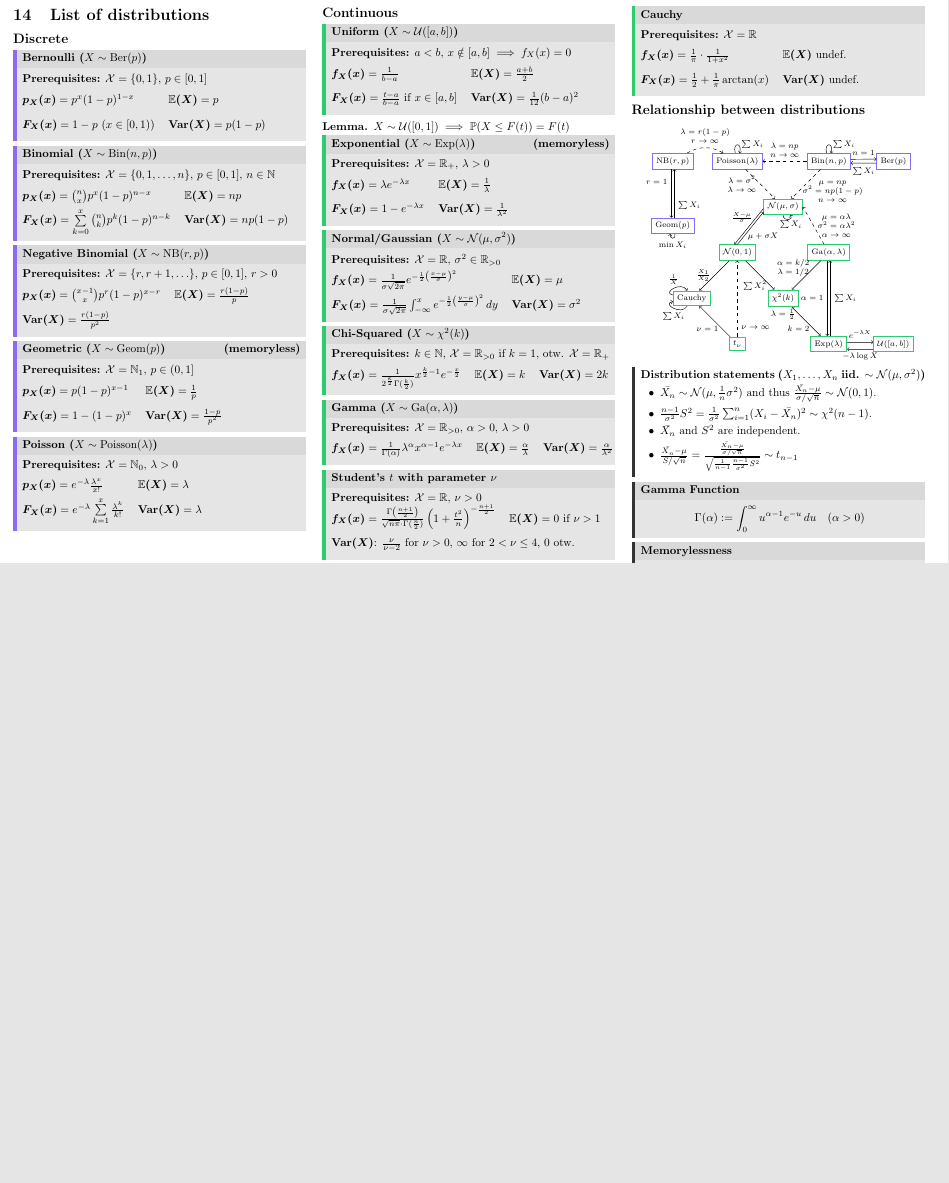
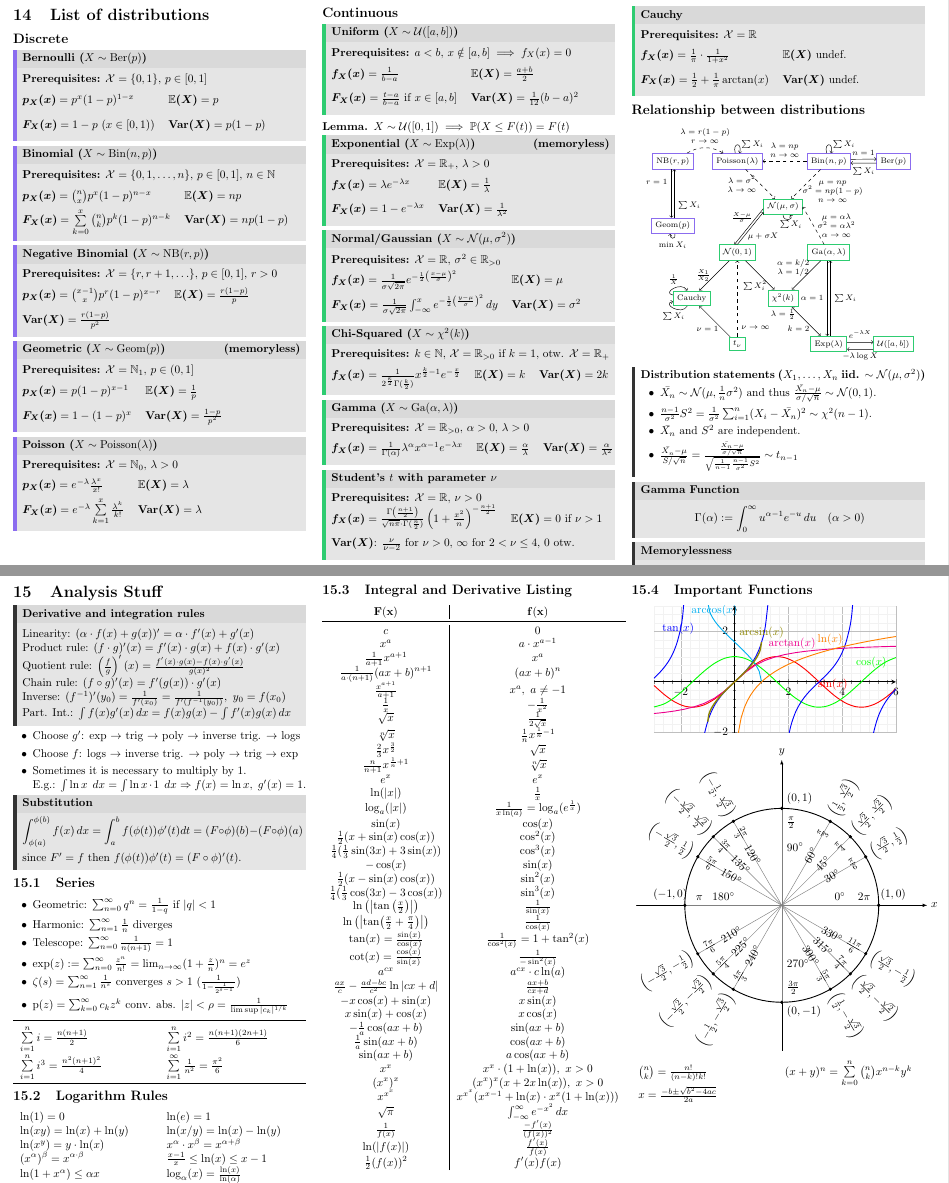
Before and after one commit to ucinereo/ETH-Cheatsheets, a LaTeX document (probability-and-statistics/main.tex, which reads probability-and-statistics/analysis_stuff.tex, probability-and-statistics/appendix_distributions.tex): part of page 7 of 7 before the commit and two parts of pages 7 and 8 of 8 after it, the two joined at a grey line, cut so that both start at the same text, the shorter picture padded with empty space. Compiled offline with pdfLaTeX.

Commit message:
[PaS] Exend appendix with AnaI stuff

```diff
--- /dev/null
+++ b/probability-and-statistics/analysis_stuff.tex
@@ -0,0 +1,194 @@
+\section{Analysis Stuff}
+\begin{definition*}[Derivative and integration rules]
+  Linearity: \((\alpha \cdot f(x) + g(x))' = \alpha \cdot f'(x) + g'(x)\) \\
+  Product rule: \((f \cdot g)'(x) = f'(x)\cdot g(x) + f(x)\cdot g'(x)\) \\
+  Quotient rule: \(\left(\frac{f}{g}\right)'(x) = \frac{f'(x)\cdot g(x) - f(x)\cdot g'(x)}{g(x)^2}\) \\
+  Chain rule: \((f \circ g)'(x) = f'(g(x))\cdot g'(x)\) \\
+  Inverse: \((f^{-1})'(y_0) = \frac{1}{f'(x_0)} = \frac{1}{f'(f^{-1}(y_0))}, \ y_0 = f(x_0)\) \\
+  Part. Int.: \(\int f(x) g'(x) \,dx = f(x)g(x) - \int f'(x) g(x) \, dx\)
+\end{definition*}
+
+\begin{itemize}
+    \item Choose $g'$: exp $\rightarrow$ trig $\rightarrow$ poly $\rightarrow$ inverse trig. $\rightarrow$ logs
+    \item Choose $f$: logs $\rightarrow$ inverse trig. $\rightarrow$ poly $\rightarrow$ trig $\rightarrow$ exp
+    \item Sometimes it is necessary to multiply by $1$. \\ E.g.: $\int \ln x \ \,dx = \int \ln x \cdot 1 \ \,dx \Rightarrow f(x) = \ln x, \ g'(x) = 1$.
+\end{itemize}
+
+\begin{definition*}[Substitution] \vspace{-7pt}
+    \[\int_{\phi(a)}^{\phi(b)} f(x) \,dx = \int_a^b f(\phi(t)) \phi'(t) dt = (F \circ \phi)(b) - (F \circ \phi)(a)\]
+    since $F'=f$ then $f(\phi(t))\phi'(t) = (F \circ \phi)'(t)$.
+\end{definition*}
+
+\subsection{Series}
+\begin{itemize}
+  \item Geometric: $\sum_{n = 0}^\infty q^n = \frac{1}{1 - q}$ if $|q| < 1$
+  \item Harmonic: $\sum_{n = 1}^\infty \frac{1}{n}$ diverges
+  \item Telescope: $\sum_{n = 0}^\infty \frac{1}{n(n + 1)} = 1$
+  \item $\exp(z) := \sum_{n = 0}^\infty \frac{z^n}{n!} = \lim_{n\to\infty}(1 + \frac{z}{n})^n = e^z$
+  \item $\zeta(s) = \sum_{n=1}^\infty \frac{1}{n^s}$ converges $s > 1 \ (\frac{1}{1 - \frac{1}{2^{s-1}}})$
+  \item $\text{p}(z) = \sum_{k = 0}^\infty c_kz^k$ conv. abs. $|z| < \rho = \frac{1}{\limsup |c_k|^{1/k}}$
+\end{itemize}
+\begin{tabularx}{\linewidth}{XX}
+  \toprule
+  $\sum\limits_{i=1}^n i = \frac{n(n+1)}{2}$ & $\sum\limits_{i=1}^n i^2 = \frac{n(n+1)(2n + 1)}{6}$ \\
+  $\sum\limits_{i=1}^n i^3 = \frac{n^2(n+1)^2}{4}$ & $\sum\limits_{i=1}^\infty \frac{1}{n^2} = \frac{\pi^2}{6}$ \\
+  \bottomrule
+\end{tabularx}
+
+\subsection{Logarithm Rules}
+\renewcommand{\arraystretch}{1}
+\begin{tabularx}{\linewidth}{XX}
+  $\ln(1) = 0$ & $\ln(e) = 1$ \\
+  $\ln(xy) = \ln(x) + \ln(y)$ & $\ln(x/y) = \ln(x) - \ln(y)$ \\
+  $\ln(x^y) = y \cdot \ln(x)$ & $x^\alpha \cdot x^\beta = x^{\alpha + \beta}$ \\
+  $(x^\alpha)^\beta = x^{\alpha \cdot \beta}$ & $\frac{x - 1}{x} \leq \ln(x) \leq x - 1$ \\
+  $\ln(1 + x^\alpha) \leq \alpha x$ & $\log_\alpha(x) = \frac{\ln(x)}{\ln(\alpha)}$
+\end{tabularx}
+
+\subsection{Integral and Derivative Listing}
+\begin{tabular}{c|c}
+  $\mathbf{F(x)}$ & $\mathbf{f(x)}$ \\
+  \midrule
+  $c$ & $0$ \\
+  $x^a$ & $a \cdot x^{a - 1}$ \\
+  $\frac{1}{a+1} x^{a + 1}$ & $x^a$ \\
+  $\frac{1}{a \cdot (n + 1)} (ax + b)^{n + 1}$ & $(ax + b)^n$ \\
+  $\frac{x^{a + 1}}{a + 1}$ & $x^a, \ a \neq -1$ \\
+  $\frac{1}{x}$ & $-\frac{1}{x^2}$ \\
+  $\sqrt{x}$ & $\frac{1}{2\sqrt{x}}$ \\
+  $\sqrt[n]{x}$ & $\frac{1}{n}x^{\frac{1}{n} - 1}$ \\
+  $\frac{2}{3}x^{\frac{3}{2}}$ & $\sqrt{x}$ \\
+  $\frac{n}{n+1} x^{\frac{1}{n} + 1}$ & $\sqrt[n]{x}$ \\
+  $e^x$ & $e^x$ \\
+  $\ln(|x|)$ & $\frac{1}{x}$ \\
+  $\log_a(|x|)$ & $\frac{1}{x \ln(a)} = \log_a(e^\frac{1}{x})$ \\
+  $\sin(x)$ & $\cos(x)$ \\
+  $\frac{1}{2} (x + \sin(x) \cos(x))$ & $\cos^2(x)$ \\
+  $\frac{1}{4}(\frac{1}{3}\sin(3x) + 3\sin(x))$ & $\cos^3(x)$ \\
+  $-\cos(x)$ & $\sin(x)$ \\
+  $\frac{1}{2} (x - \sin(x) \cos(x))$ & $\sin^2(x)$ \\
+  $\frac{1}{4}(\frac{1}{3}\cos(3x) - 3\cos(x))$ & $\sin^3(x)$ \\
+  $\ln\left(\left|\tan\left(\frac{x}{2}\right)\right|\right)$ & $\frac{1}{\sin(x)}$ \\
+  $\ln\left(\left|\tan(\frac{x}{2} + \frac{\pi}{4})\right|\right)$ & $\frac{1}{\cos(x)}$ \\
+  $\tan(x) = \frac{\sin(x)}{\cos(x)}$ & $\frac{1}{\cos^2(x)} = 1 + \tan^2(x)$ \\
+  $\cot(x) = \frac{\cos(x)}{\sin(x)}$ & $\frac{1}{-\sin^2(x)}$ \\
+  $a^{cx}$ & $a^{cx} \cdot c \ln(a)$ \\
+  $\frac{ax}{c} - \frac{ad-bc}{c^2} \ln |cx +d|$ & $\frac{ax+b}{cx+d}$ \\
+  $- x \cos (x) + \sin(x)$ & $x \sin (x)$ \\
+  $x \sin(x) + \cos (x)$ & $x \cos (x)$ \\
+  $-\frac{1}{a} \cos(ax + b)$ & $\sin(ax + b)$ \\
+  $\frac{1}{a} \sin(ax + b)$ & $\cos(ax + b)$ \\
+  $\sin(ax + b)$ & $a\cos(ax + b)$ \\
+  $x^x$ & $x^x \cdot (1 + \ln(x)), \ x > 0$ \\
+  $(x^x)^x$ & $(x^x)^x (x + 2x \ln(x)), \ x > 0$ \\
+  $x^{x^x}$ & $x^{x^x} (x^{x - 1} + \ln(x) \cdot x^x (1 + \ln(x)))$ \\
+  $\sqrt{\pi}$ & $\int_{-\infty}^\infty e^{-x^2} \,dx$ \\
+  $\frac{1}{f(x)}$ & $\frac{-f'(x)}{(f(x))^2}$ \\
+  $\ln(| f(x) |)$ & $\frac{f'(x)}{f(x)}$ \\
+  $\frac{1}{2}(f(x))^2$ & $f'(x) f(x)$ \\
+\end{tabular}
+
+\subsection{Important Functions}
+\begin{center}
+  \begin{tikzpicture}
+      \begin{axis}[
+          axis lines = middle,
+          domain = -3:6,
+          ymin = -2,
+          ymax = 3,
+          width = \linewidth,
+          height = 5.5cm,
+          style = thick,
+          grid = both,
+          grid style = {line width=.1pt, draw=gray!10},
+          major grid style = {line width=.2pt,draw=gray!50},
+          minor tick num = 5,
+          restrict y to domain=-10:10,
+      ]
+
+      \addplot[red, smooth]{sin(deg(x))} node[pos=0.75] (endofplotsquare1) {};
+      \node [above,color=red] at (endofplotsquare1) {$\sin(x)$};
+
+      \addplot[green, smooth]{cos(deg(x))} node[pos=0.9] (endofplotsquare2) {};
+      \node [above,color=green] at (endofplotsquare2) {$\cos(x)$};
+
+      \addplot[blue, smooth, samples=51]{tan(deg(x))} node[pos=0.05] (endofplotsquare3) {};
+      \node [above,color=blue] at (endofplotsquare3) {$\tan(x)$};
+
+      \addplot[cyan, domain=-1:1]{acos(x)/180*pi} node[pos=0.2] (endofplotsquare4) {};
+      \node [above,color=cyan] at (endofplotsquare4) {$\arccos(x)$};
+
+      \addplot[magenta] {atan(x)/180*pi} node[pos=0.6] (endofplotsquare5) {};
+      \node [above,color=magenta] at (endofplotsquare5) {$\arctan(x)$};
+
+      \addplot[olive, domain=-1:1, samples=51, style=very thick]{asin(x)/180*pi} node[pos=1] (endofplotsquare6) {};
+      \node [above,color=olive] at (endofplotsquare6) {$\arcsin(x)$};
+
+      \addplot[orange, domain=0.001:6, samples=51]{ln(x)} node[pos=0.8] (endofplotsquare7) {};
+      \node [above,color=orange] at (endofplotsquare7) {$\ln(x)$};
+
+      \end{axis}
+  \end{tikzpicture}
+\end{center}
+
+\begin{tikzpicture}[scale=3,cap=round,>=latex]
+  \draw[->] (-1.5cm,0cm) -- (1.5cm,0cm) node[right,fill=white] {$x$}; % x axis
+  \draw[->] (0cm,-1.5cm) -- (0cm,1.5cm) node[above,fill=white] {$y$}; % y axis
+
+  % draw the unit circle
+  \draw[thick] (0cm,0cm) circle(1cm);
+
+  \foreach \x in {45,135, 225,315,0,30,...,360} { % <-- bissectrices added
+    \draw[gray] (0cm,0cm) -- (\x:1cm); % lines from center to point
+    \filldraw[black] (\x:1cm) circle(0.4pt); % dots at each point
+  }
+
+  % for the first and fourth quadrants
+  \foreach \adeg/\radtext/\xc/\yc in {
+    30/\frac{\pi}{6}/\frac{\sqrt{3}}{2}/\frac{1}{2},
+    45/\frac{\pi}{4}/\frac{\sqrt{2}}{2}/\frac{\sqrt{2}}{2},
+    60/\frac{\pi}{3}/\frac{1}{2}/\frac{\sqrt{3}}{2},
+    300/\frac{5\pi}{3}/\frac{1}{2}/-\frac{\sqrt{3}}{2},
+    315/\frac{7\pi}{4}/\frac{\sqrt{2}}{2}/-\frac{\sqrt{2}}{2},
+    330/\frac{11\pi}{6}/\frac{\sqrt{3}}{2}/-\frac{1}{2}
+  }
+  {
+    \draw (\adeg:0.6cm) node[rotate around={\adeg:(0,0)}] {$\adeg^\circ$}; % <-- rotate around key used
+    \draw (\adeg:0.85cm) node[rotate around={\adeg:(0,0)}] {$\radtext$}; % <-- rotate around key used
+    \draw (\adeg:1.025cm) node[rotate around={\adeg:(0,0)}, anchor=west] {$\left(\xc,\yc\right)$}; % <-- rotate around key used, radius changed, anchor key used
+  }
+
+  % for the second and third quadrants
+  \foreach \adeg/\radtext/\xc/\yc in {
+    120 / \frac{2\pi}{3} / -\frac{1}{2} / \frac{\sqrt{3}}{2},
+    135 / \frac{3\pi}{4} / -\frac{\sqrt{2}}{2} / \frac{\sqrt{2}}{2},
+    150 / \frac{5\pi}{6} / -\frac{\sqrt{3}}{2} / \frac{1}{2},
+    210 / \frac{7\pi}{6} / -\frac{\sqrt{3}}{2} / -\frac{1}{2},
+    225 / \frac{5\pi}{4} / -\frac{\sqrt{2}}{2} / -\frac{\sqrt{2}}{2},
+    240 / \frac{4\pi}{3} / -\frac{1}{2} / -\frac{\sqrt{3}}{2}
+  }
+  {
+    \draw (\adeg:0.6cm) node[rotate around={\adeg+180:(0,0)}] {$\adeg^\circ$}; % <-- rotate around key used
+    \draw (\adeg:0.85cm) node[rotate around={\adeg+180:(0,0)}] {$\radtext$}; % <-- rotate around key used
+    \draw (\adeg:1.025cm) node[rotate around={\adeg+180:(0,0)}, anchor=east] {$\left(\xc,\yc\right)$}; % <-- rotate around key used, radius changed, anchor key used
+  }
+
+  \foreach \adeg/\radtext/\xc/\yc in {0 / 2\pi / 1 / 0, 180 / \pi / -1 / 0}
+  {
+    \draw (\adeg:0.6cm) node[above=1pt] {$\adeg^\circ$};
+    \draw (\adeg:0.85cm) node[above=1pt] {$\radtext$};
+    \draw (\adeg:1.15cm) node[above=1pt] {$\left(\xc,\yc\right)$}; % <-- radius changed
+  }
+
+  \foreach \adeg/\radtext/\xc/\yc in {90 / \frac{\pi}{2} / 0 / 1, 270 / \frac{3\pi}{2} / 0 / -1}
+  {
+    \draw (\adeg:0.6cm) node[right=1pt] {$\adeg^\circ$};
+    \draw (\adeg:0.85cm) node[right=1pt] {$\radtext$};
+    \draw (\adeg:1.1cm) node[right=1pt] {$\left(\xc,\yc\right)$}; % <-- radius changed
+  }
+\end{tikzpicture}
+
+\begin{tabularx}{\linewidth}{XX}
+  \(\binom{n}{k} = \frac{n!}{(n-k)!k!}\) & \((x + y)^n = \sum\limits_{k=0}^n \binom{n}{k}x^{n-k}y^k\) \\
+  \(x = \frac{-b \pm \sqrt{b^2 - 4ac}}{2a}\)
+\end{tabularx}
--- a/probability-and-statistics/appendix_distributions.tex
+++ b/probability-and-statistics/appendix_distributions.tex
@@ -89,7 +89,7 @@
 \begin{cdefinition*}[{Student's \(t\) with parameter \(\nu\)}]
   \textbf{Prerequisites:} \(\DX = \R, \, \nu > 0\) \\
   \begin{tabularx}{\linewidth}{@{}ll@{}}
-    \(\bm{f_X(x)} = \frac{\Gamma\left(\frac{n+1}{2}\right)}{\sqrt{n\pi} \cdot \Gamma(\frac{n}{2})} \left(1+\frac{t^2}{n}\right)^{-\frac{n+1}{2}}\) & \(\bm{\E(X)} = 0 \) if \(\nu > 1\) \\
+    \(\bm{f_X(x)} = \frac{\Gamma\left(\frac{n+1}{2}\right)}{\sqrt{n\pi} \cdot \Gamma(\frac{n}{2})} \left(1+\frac{x^2}{n}\right)^{-\frac{n+1}{2}}\) & \(\bm{\E(X)} = 0 \) if \(\nu > 1\) \\
     \multicolumn{2}{@{}l}{\(\bm{\Var(X)}\): \(\frac{\nu}{\nu - 2}\) for \(\nu > 0\), \(\infty\) for \(2 < \nu \leq 4\), \(0\) otw.}
   \end{tabularx}
 \end{cdefinition*}
--- a/probability-and-statistics/main.tex
+++ b/probability-and-statistics/main.tex
@@ -42,11 +42,12 @@
 \usepackage{makecell}
 
 % Graphics
+\usepackage{pgfplots}
+\usepackage{physics}
 \usepackage{tikz}
 \usepackage{tikz-3dplot}
-\usepackage{physics}
 \usepackage{graphics}
-\usetikzlibrary{arrows}
+\usetikzlibrary{arrows, matrix, angles, quotes, intersections}
 
 % Miscellaneous
 \usepackage{hyperref}
```
Also changed, not shown: probability-and-statistics/main.tex (1 more changed lines).
